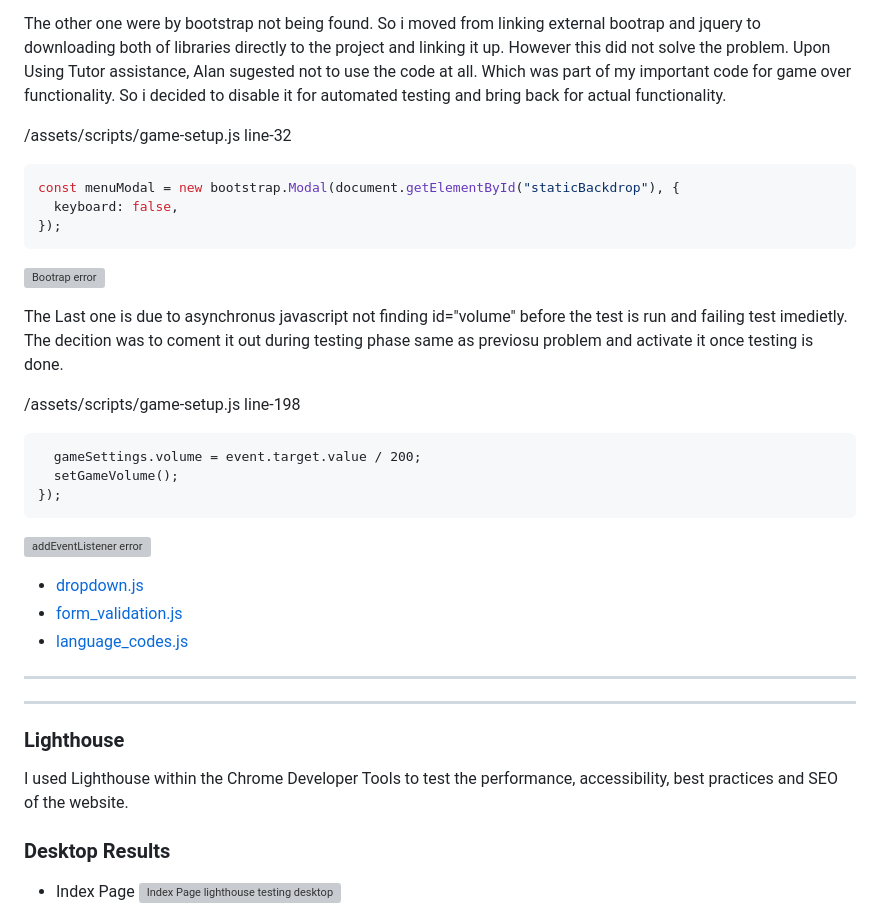
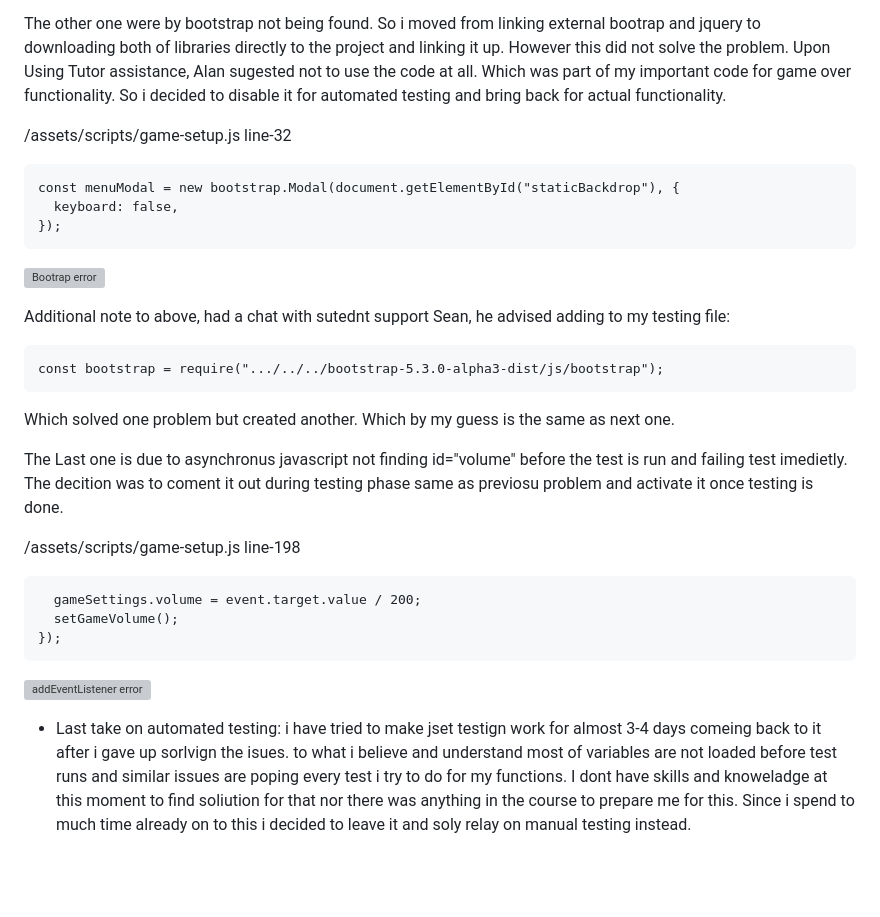
Before and after one commit to Erikas-Ramanauskas/Milestone-Project-2, a Markdown page: TESTING.md, the part around the change printed below. GitHub-like rendering; blank space fills up the shorter version; grey boxes are pictures that could not be loaded.

`````diff
--- a/TESTING.md
+++ b/TESTING.md
@@ -47,13 +73,18 @@ First was having issue with Jquery $ being an error and program not finding jque
 The other one were by bootstrap not being found. So i moved from linking external bootrap and jquery to downloading both of libraries directly to the project and linking it up. However this did not solve the problem. Upon Using Tutor assistance, Alan sugested not to use the code at all. Which was part of my important code for game over functionality. So i decided to disable it for automated testing and bring back for actual functionality.
 
 /assets/scripts/game-setup.js line-32
-````javascript
+````
 const menuModal = new bootstrap.Modal(document.getElementById("staticBackdrop"), {
   keyboard: false,
 });
 ````
 ![Bootrap error]()
 
+Additional note to above, had a chat with sutednt support Sean, he advised adding to my testing file:
+````
+const bootstrap = require(".../../../bootstrap-5.3.0-alpha3-dist/js/bootstrap");
+````
+Which solved one problem but created another. Which by my guess is the same as next one.
 
 The Last one is due to asynchronus javascript not finding id="volume" before the test is run and failing test imedietly. The decition was to coment it out during testing phase same as previosu problem and activate it once testing is done.
 
@@ -65,21 +96,5 @@ The Last one is due to asynchronus javascript not finding id="volume" before the
 ````
 ![addEventListener error]()
 
-* [dropdown.js](documentation/testing/dropdownjs-validation.png)
-* [form_validation.js](documentation/testing/form-validation-js.png)
-* [language_codes.js](documentation/testing/language-list-js.png)
+* Last take on automated testing: i have tried to make jset testign work for almost 3-4 days comeing back to it after i gave up sorlvign the isues. to what i believe and understand most of variables are not loaded before test runs and similar issues are poping every test i try to do for my functions. I dont have skills and knoweladge at this moment to find soliution for that nor there was anything in the course to prepare me for this. Since i spend to much time already on to this i decided to leave it and soly relay on manual testing instead.
 
-- - -
-
-
-- - -
-
-### Lighthouse
-
-I used Lighthouse within the Chrome Developer Tools to test the performance, accessibility, best practices and SEO of the website.
-
-### Desktop Results
-
-* Index Page
-  ![Index Page lighthouse testing desktop]()
-
`````
Also changed, not shown: other parts of TESTING.md (+56 -44 lines), assets/images/Dragable squares location concept.png (added), assets/images/Responsive.png (added), assets/images/game-introduction.png (added), 5 other files.
